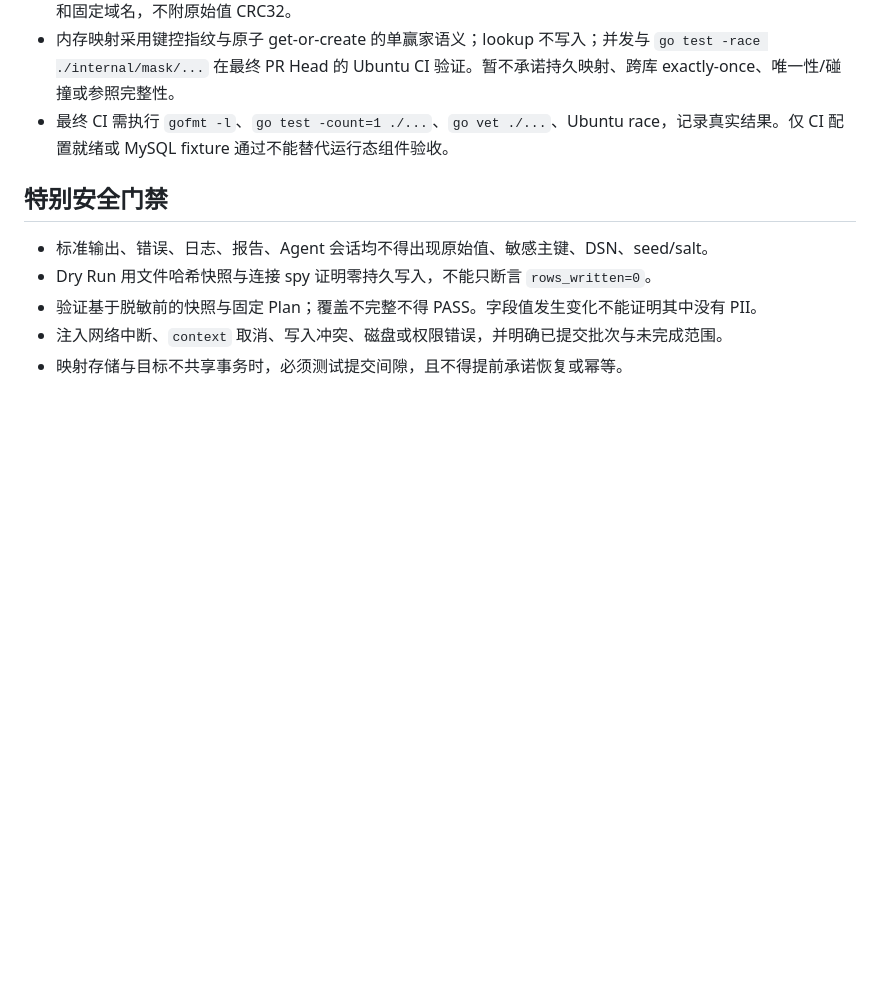
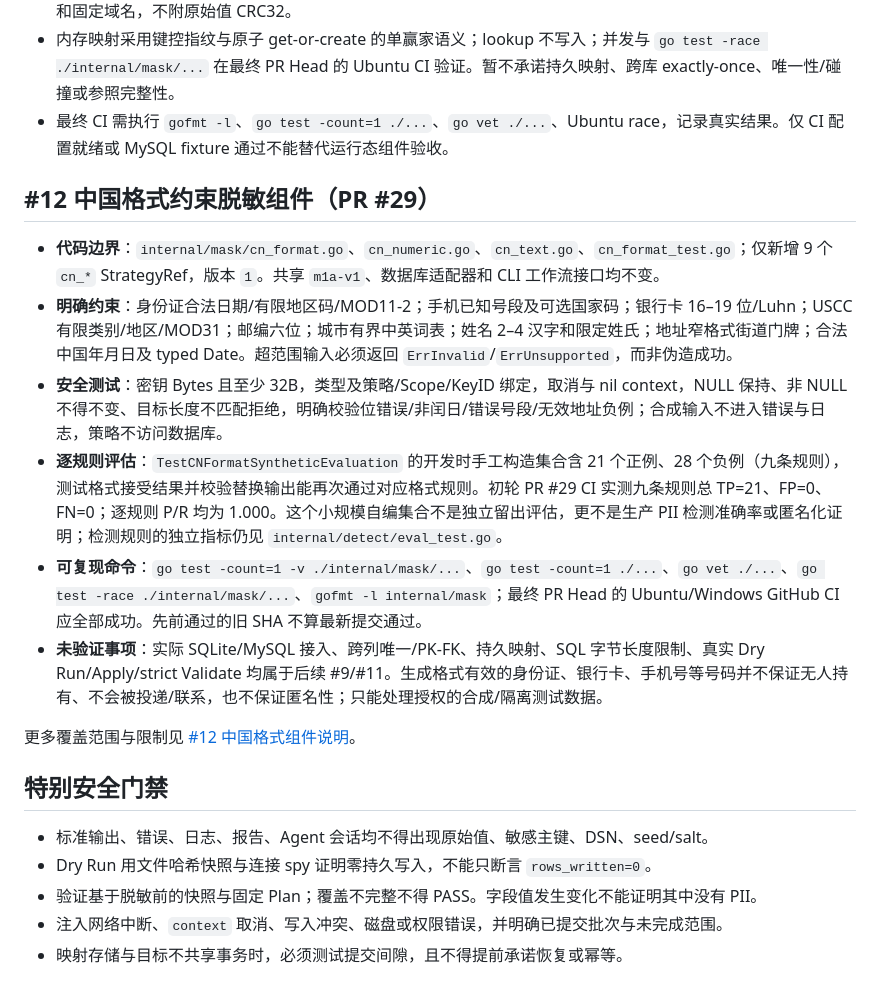
Before and after one commit to haoyuehx/maskriver, a Markdown page: docs/test-plan.md, the part around the change. Rendered like a GitHub page; blank space fills up the shorter version.

Commit message:
docs(test): record issue12 synthetic metrics and validation gates

```diff
--- a/docs/test-plan.md
+++ b/docs/test-plan.md
@@ -74,6 +74,17 @@ PR 记录 OS、Go 版本、命令、退出码、跳过原因和剩余风险，
 - 内存映射采用键控指纹与原子 get-or-create 的单赢家语义；lookup 不写入；并发与 `go test -race ./internal/mask/...` 在最终 PR Head 的 Ubuntu CI 验证。暂不承诺持久映射、跨库 exactly-once、唯一性/碰撞或参照完整性。
 - 最终 CI 需执行 `gofmt -l`、`go test -count=1 ./...`、`go vet ./...`、Ubuntu race，记录真实结果。仅 CI 配置就绪或 MySQL fixture 通过不能替代运行态组件验收。
 
+## #12 中国格式约束脱敏组件（PR #29）
+
+- **代码边界**：`internal/mask/cn_format.go`、`cn_numeric.go`、`cn_text.go`、`cn_format_test.go`；仅新增 9 个 `cn_*` StrategyRef，版本 `1`。共享 `m1a-v1`、数据库适配器和 CLI 工作流接口均不变。
+- **明确约束**：身份证合法日期/有限地区码/MOD11-2；手机已知号段及可选国家码；银行卡 16–19 位/Luhn；USCC 有限类别/地区/MOD31；邮编六位；城市有界中英词表；姓名 2–4 汉字和限定姓氏；地址窄格式街道门牌；合法中国年月日及 typed Date。超范围输入必须返回 `ErrInvalid`/`ErrUnsupported`，而非伪造成功。
+- **安全测试**：密钥 Bytes 且至少 32B，类型及策略/Scope/KeyID 绑定，取消与 nil context，NULL 保持、非 NULL 不得不变、目标长度不匹配拒绝，明确校验位错误/非闰日/错误号段/无效地址负例；合成输入不进入错误与日志，策略不访问数据库。
+- **逐规则评估**：`TestCNFormatSyntheticEvaluation` 的开发时手工构造集合含 21 个正例、28 个负例（九条规则），测试格式接受结果并校验替换输出能再次通过对应格式规则。初轮 PR #29 CI 实测九条规则总 TP=21、FP=0、FN=0；逐规则 P/R 均为 1.000。这个小规模自编集合不是独立留出评估，更不是生产 PII 检测准确率或匿名化证明；检测规则的独立指标仍见 `internal/detect/eval_test.go`。
+- **可复现命令**：`go test -count=1 -v ./internal/mask/...`、`go test -count=1 ./...`、`go vet ./...`、`go test -race ./internal/mask/...`、`gofmt -l internal/mask`；最终 PR Head 的 Ubuntu/Windows GitHub CI 应全部成功。先前通过的旧 SHA 不算最新提交通过。
+- **未验证事项**：实际 SQLite/MySQL 接入、跨列唯一/PK-FK、持久映射、SQL 字节长度限制、真实 Dry Run/Apply/strict Validate 均属于后续 #9/#11。生成格式有效的身份证、银行卡、手机号等号码并不保证无人持有、不会被投递/联系，也不保证匿名性；只能处理授权的合成/隔离测试数据。
+
+更多覆盖范围与限制见 [#12 中国格式组件说明](issue12-cn-replacement.md)。
+
 ## 特别安全门禁
 
 - 标准输出、错误、日志、报告、Agent 会话均不得出现原始值、敏感主键、DSN、seed/salt。
```
